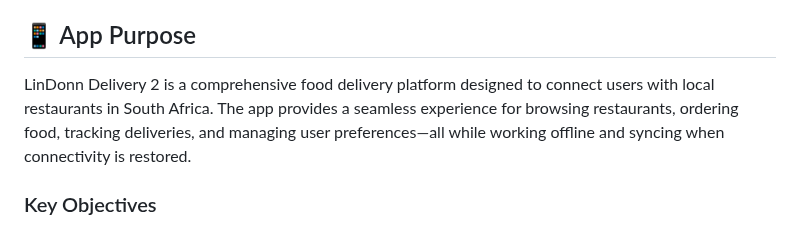
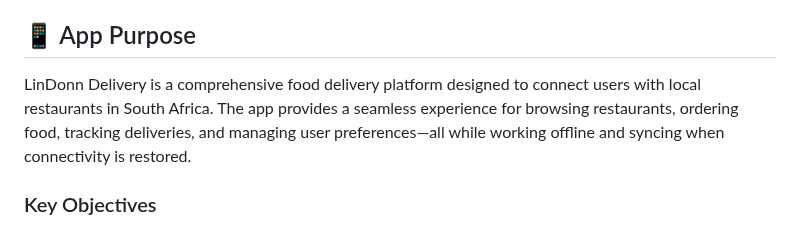
Before and after one commit to lunarsage/LinDonnDelivery2, a Markdown page: README.md, the part around the change. GitHub-like rendering.

```diff
--- a/README.md
+++ b/README.md
@@ -8,7 +8,7 @@ A modern food delivery Android application built with Jetpack Compose, featuring
 
 ## 📱 App Purpose
 
-LinDonn Delivery 2 is a comprehensive food delivery platform designed to connect users with local restaurants in South Africa. The app provides a seamless experience for browsing restaurants, ordering food, tracking deliveries, and managing user preferences—all while working offline and syncing when connectivity is restored.
+LinDonn Delivery is a comprehensive food delivery platform designed to connect users with local restaurants in South Africa. The app provides a seamless experience for browsing restaurants, ordering food, tracking deliveries, and managing user preferences—all while working offline and syncing when connectivity is restored.
 
 ### Key Objectives
 - **Accessibility**: Multi-language support (English, Afrikaans, isiZulu) for South African users
```
